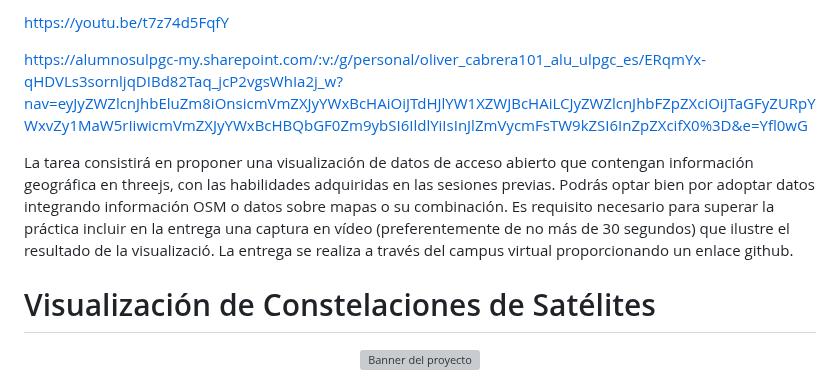
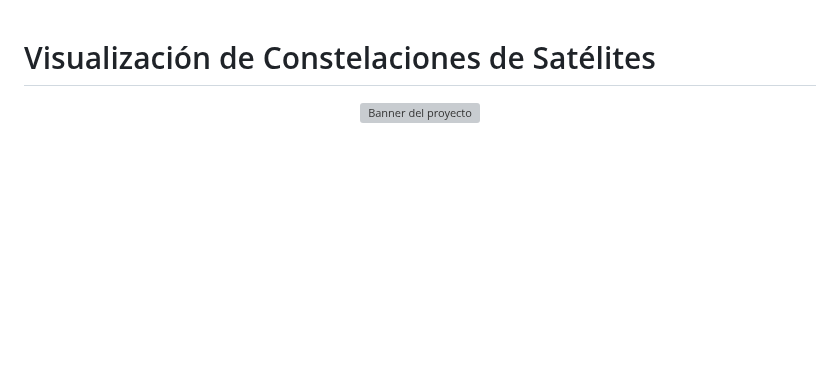
Before and after one commit to slashdotoliver/ulpgc-ig-p8, a Markdown page: README.md, the part around the change. Rendered like a GitHub page; blank space fills up the shorter version; grey boxes are pictures that could not be loaded.

```diff
--- a/README.md
+++ b/README.md
@@ -1,10 +1,3 @@
-https://youtu.be/t7z74d5FqfY
-
-https://alumnosulpgc-my.sharepoint.com/:v:/g/personal/oliver_cabrera101_alu_ulpgc_es/ERqmYx-qHDVLs3sornljqDIBd82Taq_jcP2vgsWhIa2j_w?nav=eyJyZWZlcnJhbEluZm8iOnsicmVmZXJyYWxBcHAiOiJTdHJlYW1XZWJBcHAiLCJyZWZlcnJhbFZpZXciOiJTaGFyZURpYWxvZy1MaW5rIiwicmVmZXJyYWxBcHBQbGF0Zm9ybSI6IldlYiIsInJlZmVycmFsTW9kZSI6InZpZXcifX0%3D&e=Yfl0wG
-
-La tarea consistirá en proponer una visualización de datos de acceso abierto que contengan información geográfica en threejs, con las habilidades adquiridas en las sesiones previas. Podrás optar bien por adoptar datos integrando información OSM o datos sobre mapas o su combinación. Es requisito necesario para superar la práctica incluir en la entrega una captura en vídeo (preferentemente de no más de 30 segundos) que ilustre el resultado de la visualizació. La entrega se realiza a través del campus virtual proporcionando un enlace github.
-
-
 # Visualización de Constelaciones de Satélites
 
 <p align="center">
```
